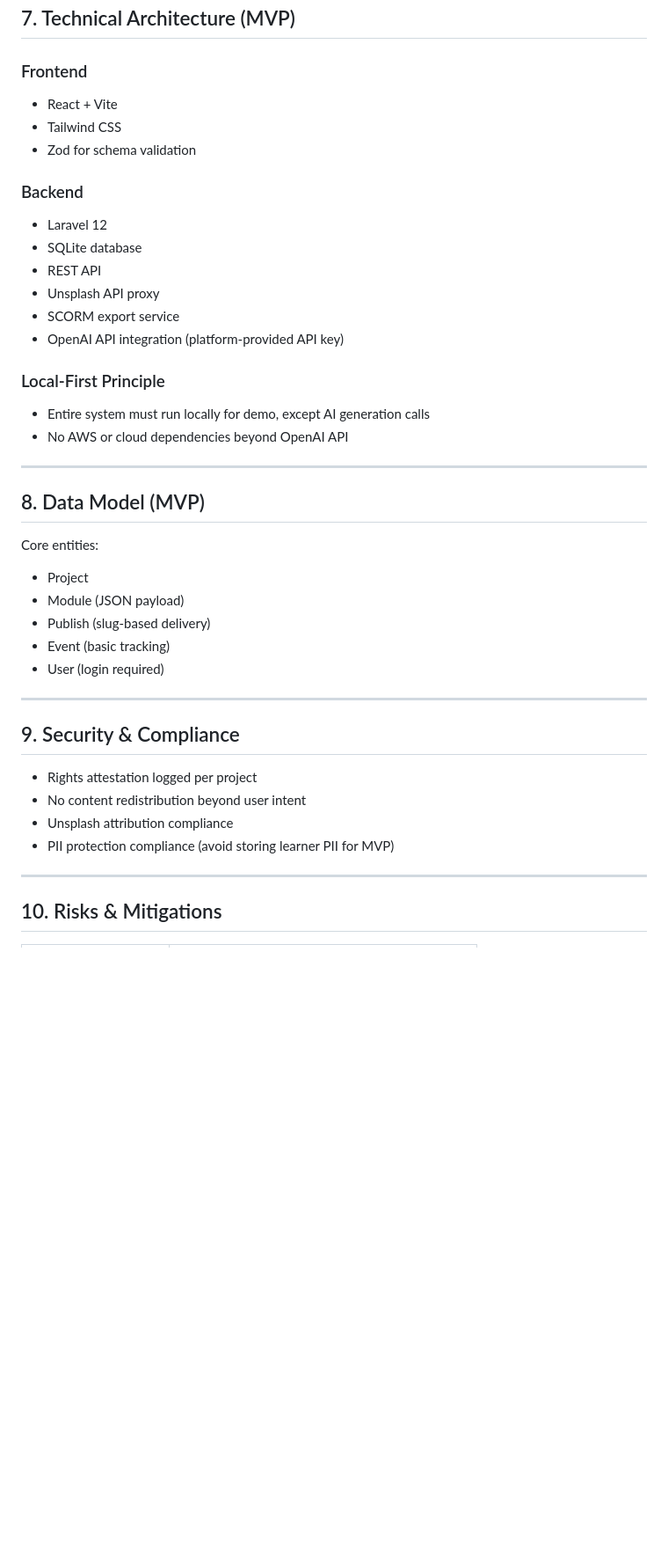
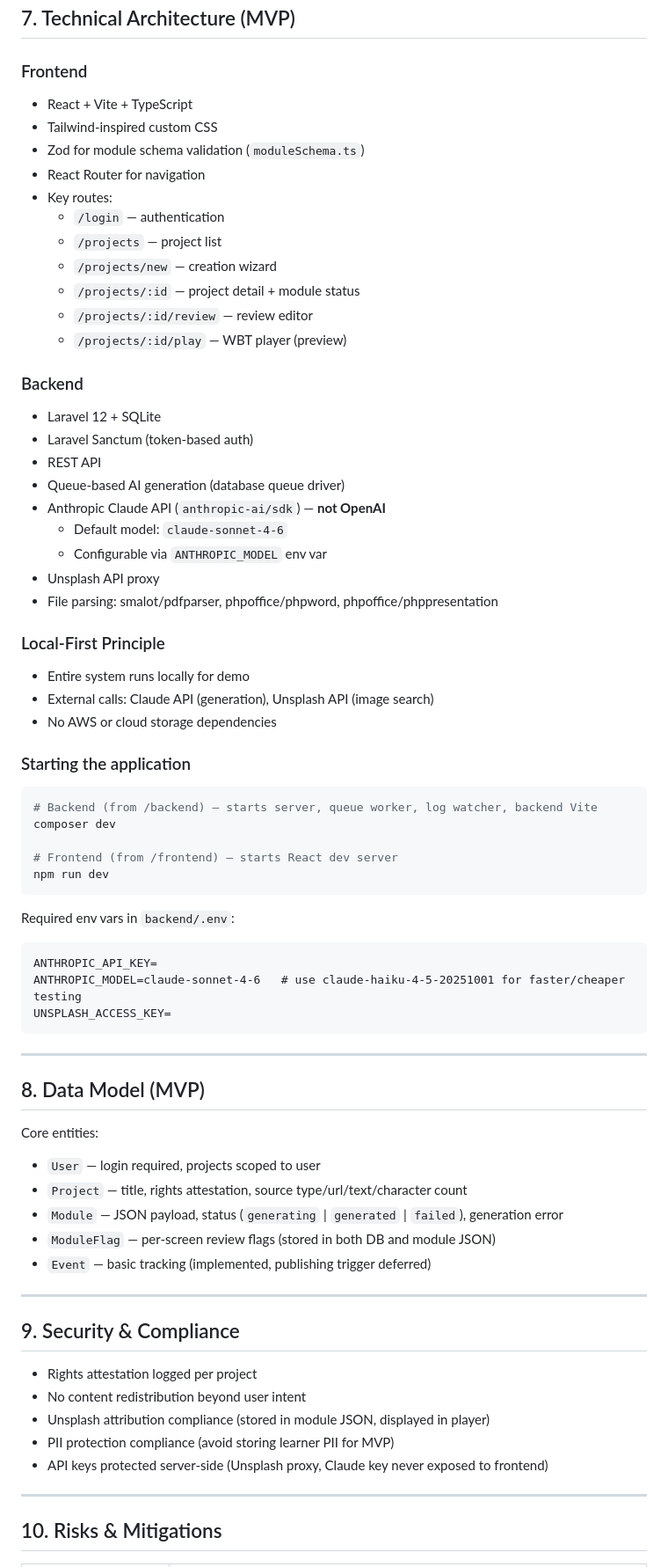
Before and after one commit to stingybaku/wbt, a Markdown page: product_requirements_document_prd_ai_assisted_web_based_training_generator.md, the part around one of its changes. Shown at 88% size. Rendered like a GitHub page; blank space fills up the shorter version.

````diff
--- a/product_requirements_document_prd_ai_assisted_web_based_training_generator.md
+++ b/product_requirements_document_prd_ai_assisted_web_based_training_generator.md
@@ -184,32 +192,60 @@ xAPI export deferred to v2
 ## 7. Technical Architecture (MVP)
 
 ### Frontend
-- React + Vite
-- Tailwind CSS
-- Zod for schema validation
+- React + Vite + TypeScript
+- Tailwind-inspired custom CSS
+- Zod for module schema validation (`moduleSchema.ts`)
+- React Router for navigation
+- Key routes:
+  - `/login` — authentication
+  - `/projects` — project list
+  - `/projects/new` — creation wizard
+  - `/projects/:id` — project detail + module status
+  - `/projects/:id/review` — review editor
+  - `/projects/:id/play` — WBT player (preview)
 
 ### Backend
-- Laravel 12
-- SQLite database
+- Laravel 12 + SQLite
+- Laravel Sanctum (token-based auth)
 - REST API
+- Queue-based AI generation (database queue driver)
+- Anthropic Claude API (`anthropic-ai/sdk`) — **not OpenAI**
+  - Default model: `claude-sonnet-4-6`
+  - Configurable via `ANTHROPIC_MODEL` env var
 - Unsplash API proxy
-- SCORM export service
-- OpenAI API integration (platform-provided API key)
+- File parsing: smalot/pdfparser, phpoffice/phpword, phpoffice/phppresentation
 
 ### Local-First Principle
-- Entire system must run locally for demo, except AI generation calls
-- No AWS or cloud dependencies beyond OpenAI API
+- Entire system runs locally for demo
+- External calls: Claude API (generation), Unsplash API (image search)
+- No AWS or cloud storage dependencies
+
+### Starting the application
+```bash
+# Backend (from /backend) — starts server, queue worker, log watcher, backend Vite
+composer dev
+
+# Frontend (from /frontend) — starts React dev server
+npm run dev
+```
+
+Required env vars in `backend/.env`:
+```
+ANTHROPIC_API_KEY=
+ANTHROPIC_MODEL=claude-sonnet-4-6   # use claude-haiku-4-5-20251001 for faster/cheaper testing
+UNSPLASH_ACCESS_KEY=
+```
 
 ---
 
 ## 8. Data Model (MVP)
 
 Core entities:
-- Project
-- Module (JSON payload)
-- Publish (slug-based delivery)
-- Event (basic tracking)
- - User (login required)
+- `User` — login required, projects scoped to user
+- `Project` — title, rights attestation, source type/url/text/character count
+- `Module` — JSON payload, status (`generating` | `generated` | `failed`), generation error
+- `ModuleFlag` — per-screen review flags (stored in both DB and module JSON)
+- `Event` — basic tracking (implemented, publishing trigger deferred)
 
 ---
 
@@ -217,8 +253,9 @@ Core entities:
 
 - Rights attestation logged per project
 - No content redistribution beyond user intent
-- Unsplash attribution compliance
+- Unsplash attribution compliance (stored in module JSON, displayed in player)
 - PII protection compliance (avoid storing learner PII for MVP)
+- API keys protected server-side (Unsplash proxy, Claude key never exposed to frontend)
 
 ---
 
````
Also changed, not shown: other parts of product_requirements_document_prd_ai_assisted_web_based_training_generator.md (+104 -91 lines).
